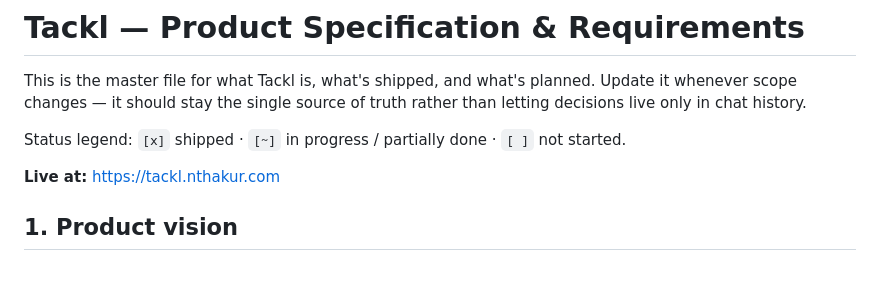
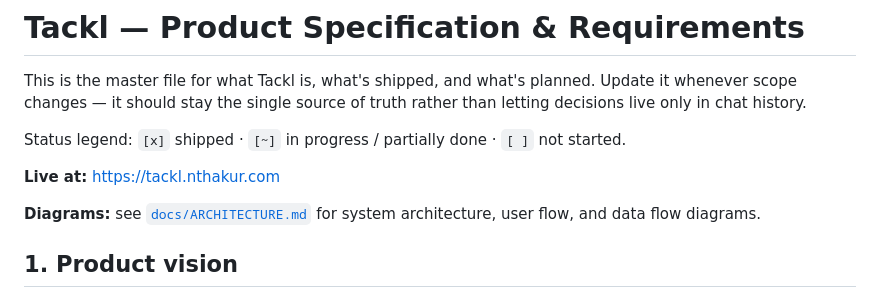
Before and after one commit to thakurnaval/tackl, a Markdown page: PRODUCT_SPEC.md, the part around the change. Rendered like a GitHub page; blank space fills up the shorter version.

```diff
--- a/PRODUCT_SPEC.md
+++ b/PRODUCT_SPEC.md
@@ -7,6 +7,9 @@ in chat history.
 Status legend: `[x]` shipped · `[~]` in progress / partially done · `[ ]` not started.
 
 **Live at:** https://tackl.nthakur.com
+
+**Diagrams:** see [`docs/ARCHITECTURE.md`](docs/ARCHITECTURE.md) for system architecture, user
+flow, and data flow diagrams.
 
 ## 1. Product vision
 
```
Also changed, not shown: README.md (+4 -0 lines), docs/ARCHITECTURE.md (added, +201 -0 lines).
